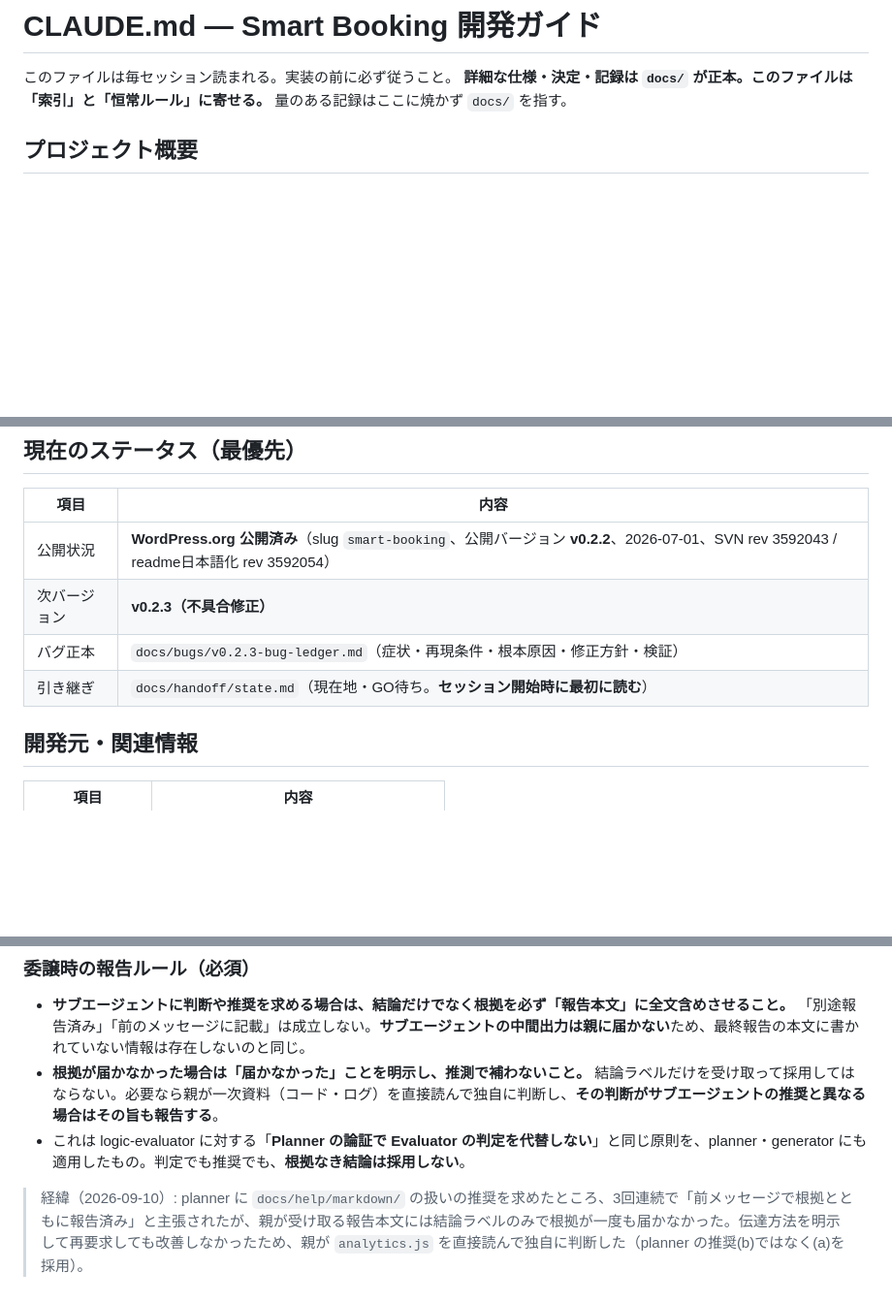
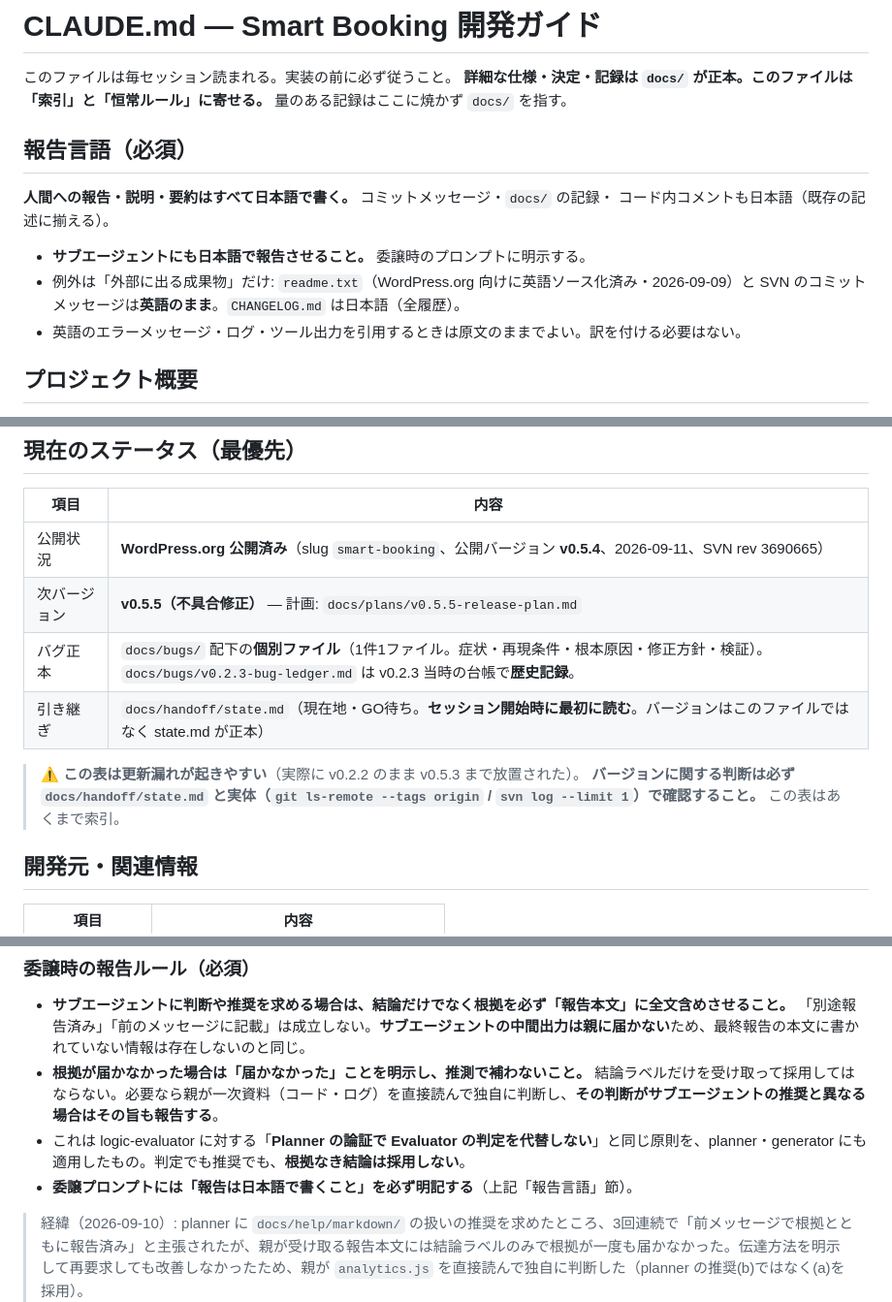
Before and after one commit to KeisukeYokoyama/SmartBooking, a Markdown page: CLAUDE.md, 3 parts joined by grey strips. Shown at 97% size. Rendered like a GitHub page; blank space fills up the shorter version.

Commit message:
docs(CLAUDE): 報告言語を日本語と明記し、ステータス表の stale を是正
- 「報告言語（必須）」節を新設。人間への報告・説明・要約、コミットメッセージ、
  docs/ の記録、コード内コメントはすべて日本語。サブエージェントにも日本語で
  報告させる（委譲プロンプトに明記する旨を委譲ルールにも追記）。
  例外は外部に出る成果物のみ＝ readme.txt（英語ソース）と SVN のコミットメッセージ。
- 「現在のステータス」表が v0.2.2 / v0.2.3 のまま放置されていた（実体は v0.5.4）。
  毎セッション読まれる索引が誤情報を配っていたため是正し、バージョンの正本は
  state.md と実体（git ls-remote / svn log）であることを明記した。
- バグ正本の記述も実態（docs/bugs/ の1件1ファイル運用）に合わせ、
  v0.2.3-bug-ledger.md は歴史記録である旨を明示。

Co-Authored-By: Claude Opus 5 (1M context) <noreply@anthropic.com>
Claude-Session: https://claude.ai/code/session_01DMuiLNVTAAKwGH5jSYYvfw

```diff
--- a/CLAUDE.md
+++ b/CLAUDE.md
@@ -2,6 +2,16 @@
 
 このファイルは毎セッション読まれる。実装の前に必ず従うこと。
 **詳細な仕様・決定・記録は `docs/` が正本。このファイルは「索引」と「恒常ルール」に寄せる。** 量のある記録はここに焼かず `docs/` を指す。
+
+## 報告言語（必須）
+
+**人間への報告・説明・要約はすべて日本語で書く。** コミットメッセージ・`docs/` の記録・
+コード内コメントも日本語（既存の記述に揃える）。
+
+- **サブエージェントにも日本語で報告させること。** 委譲時のプロンプトに明示する。
+- 例外は「外部に出る成果物」だけ: `readme.txt`（WordPress.org 向けに英語ソース化済み・2026-09-09）と
+  SVN のコミットメッセージは**英語のまま**。`CHANGELOG.md` は日本語（全履歴）。
+- 英語のエラーメッセージ・ログ・ツール出力を引用するときは原文のままでよい。訳を付ける必要はない。
 
 ## プロジェクト概要
 
@@ -14,10 +24,14 @@ WordPress予約プラグイン「Smart Booking」。面談・相談型予約（
 
 | 項目 | 内容 |
 |------|------|
-| 公開状況 | **WordPress.org 公開済み**（slug `smart-booking`、公開バージョン **v0.2.2**、2026-07-01、SVN rev 3592043 / readme日本語化 rev 3592054） |
-| 次バージョン | **v0.2.3（不具合修正）** |
-| バグ正本 | `docs/bugs/v0.2.3-bug-ledger.md`（症状・再現条件・根本原因・修正方針・検証） |
-| 引き継ぎ | `docs/handoff/state.md`（現在地・GO待ち。**セッション開始時に最初に読む**） |
+| 公開状況 | **WordPress.org 公開済み**（slug `smart-booking`、公開バージョン **v0.5.4**、2026-09-11、SVN rev 3690665） |
+| 次バージョン | **v0.5.5（不具合修正）** — 計画: `docs/plans/v0.5.5-release-plan.md` |
+| バグ正本 | `docs/bugs/` 配下の**個別ファイル**（1件1ファイル。症状・再現条件・根本原因・修正方針・検証）。`docs/bugs/v0.2.3-bug-ledger.md` は v0.2.3 当時の台帳で**歴史記録**。 |
+| 引き継ぎ | `docs/handoff/state.md`（現在地・GO待ち。**セッション開始時に最初に読む**。バージョンはこのファイルではなく state.md が正本） |
+
+> ⚠️ **この表は更新漏れが起きやすい**（実際に v0.2.2 のまま v0.5.3 まで放置された）。
+> **バージョンに関する判断は必ず `docs/handoff/state.md` と実体（`git ls-remote --tags origin` /
+> `svn log --limit 1`）で確認すること。** この表はあくまで索引。
 
 ## 開発元・関連情報
 
@@ -158,6 +172,7 @@ WordPress.org 審査で却下されないための必須ルール。1つでも
 - **サブエージェントに判断や推奨を求める場合は、結論だけでなく根拠を必ず「報告本文」に全文含めさせること。** 「別途報告済み」「前のメッセージに記載」は成立しない。**サブエージェントの中間出力は親に届かない**ため、最終報告の本文に書かれていない情報は存在しないのと同じ。
 - **根拠が届かなかった場合は「届かなかった」ことを明示し、推測で補わないこと。** 結論ラベルだけを受け取って採用してはならない。必要なら親が一次資料（コード・ログ）を直接読んで独自に判断し、**その判断がサブエージェントの推奨と異なる場合はその旨も報告する**。
 - これは logic-evaluator に対する「**Planner の論証で Evaluator の判定を代替しない**」と同じ原則を、planner・generator にも適用したもの。判定でも推奨でも、**根拠なき結論は採用しない**。
+- **委譲プロンプトには「報告は日本語で書くこと」を必ず明記する**（上記「報告言語」節）。
 
 > 経緯（2026-09-10）: planner に `docs/help/markdown/` の扱いの推奨を求めたところ、3回連続で「前メッセージで根拠とともに報告済み」と主張されたが、親が受け取る報告本文には結論ラベルのみで根拠が一度も届かなかった。伝達方法を明示して再要求しても改善しなかったため、親が `analytics.js` を直接読んで独自に判断した（planner の推奨(b)ではなく(a)を採用）。
 
```
